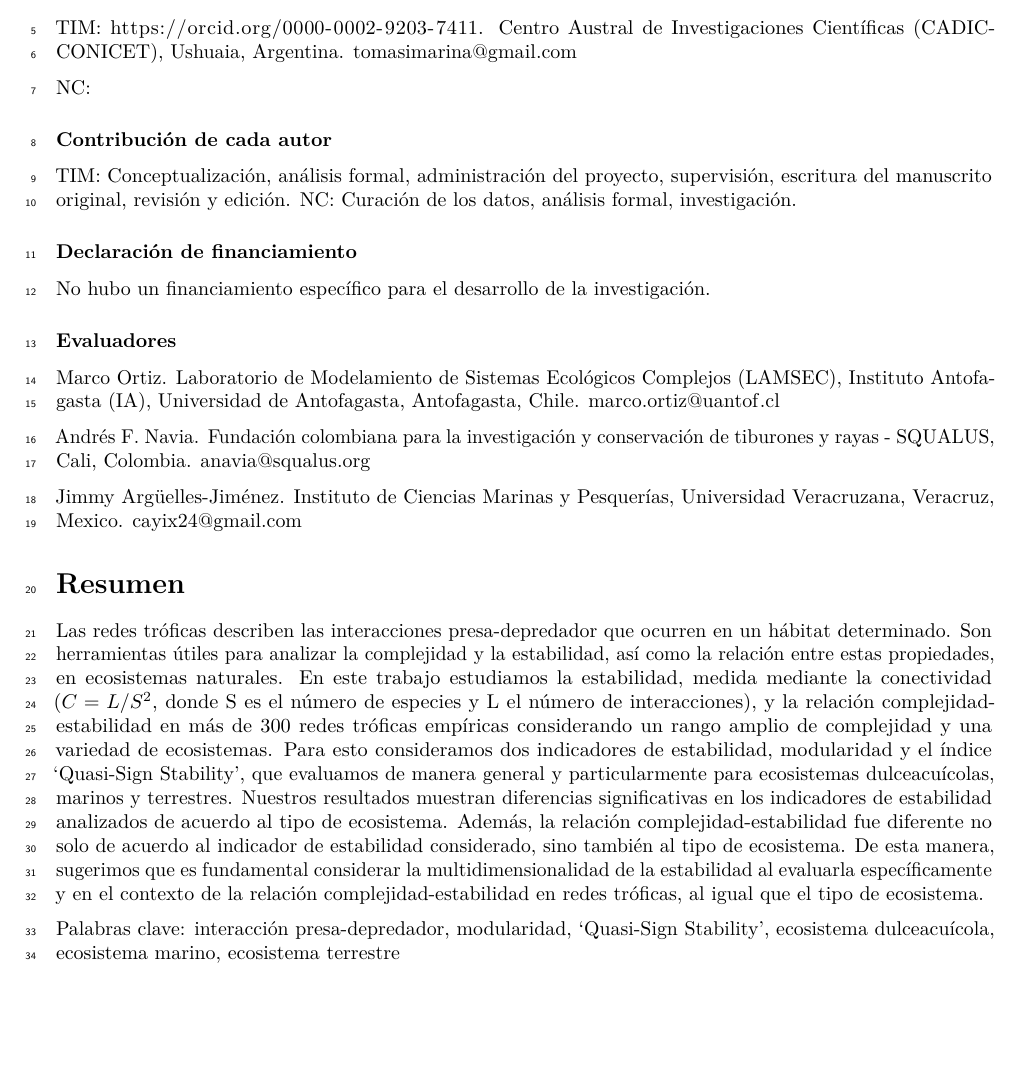
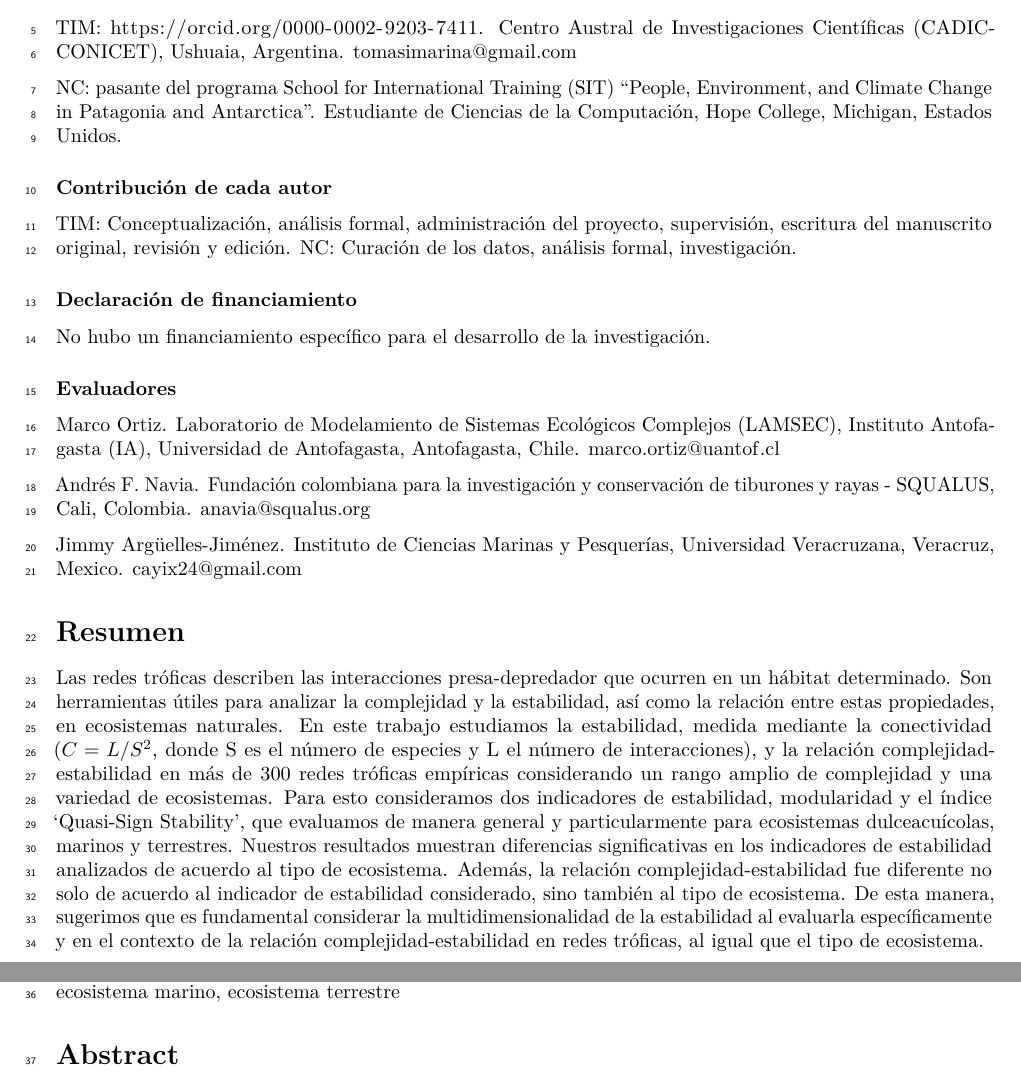
Before and after one commit to TomasMarina/Estabilidad-Complejidad, an R Markdown document (Manuscrito/MS.Rmd): part of page 1 of 13 before the commit and two parts of pages 1 and 2 of 13 after it, the two joined at a grey line, cut so that both start at the same text, the shorter picture padded with empty space. Rendered offline with R 4.5, knitr and Pandoc, then LaTeX, with nearby package versions; code that draws random numbers runs with fixed seeds of ours.

````diff
--- a/Manuscrito/MS.Rmd
+++ b/Manuscrito/MS.Rmd
@@ -7,8 +7,8 @@
   - \usepackage[left]{lineno}
   - \linenumbers
 output:
+  word_document: default
   pdf_document: default
-  word_document: default
 ---
 
 ```{r setup, include=FALSE, echo=FALSE}
@@ -28,7 +28,7 @@
 ### Autoría
 TIM: https://orcid.org/0000-0002-9203-7411. Centro Austral de Investigaciones Científicas (CADIC-CONICET), Ushuaia, Argentina. tomasimarina@gmail.com
 
-NC:
+NC: pasante del programa School for International Training (SIT) "People, Environment, and Climate Change in Patagonia and Antarctica". Estudiante de Ciencias de la Computación, Hope College, Michigan, Estados Unidos.
 
 ### Contribución de cada autor
 TIM: Conceptualización, análisis formal, administración del proyecto, supervisión, escritura del manuscrito original, revisión y edición.
````
